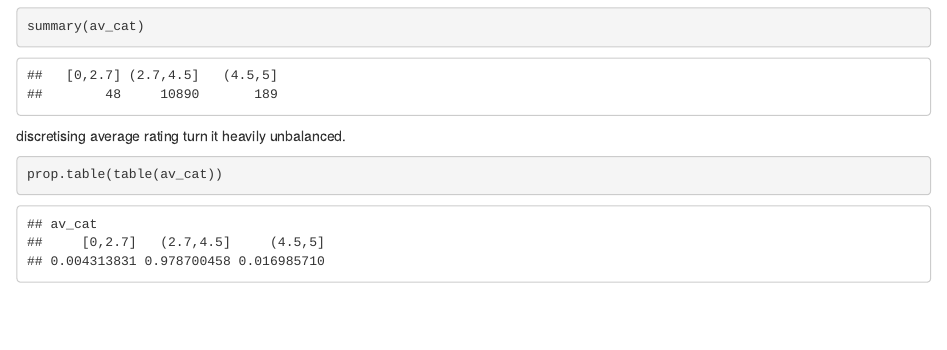
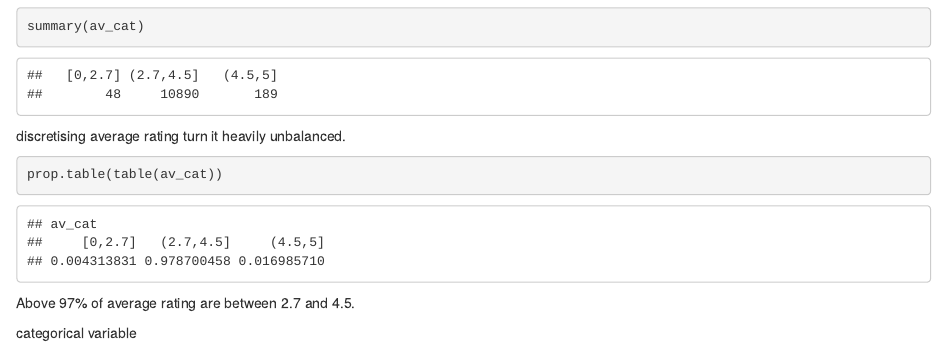
Before and after one commit to phenixMaster/Books_ratings_R_version, an R Markdown document (Books_ratings.Rmd): the page in a window 1100 px wide, from 4450 px down. Rendered offline with R 4.5, knitr and Pandoc, with nearby package versions.

Commit message:
cat variables analysis

````diff
--- a/Books_ratings.Rmd
+++ b/Books_ratings.Rmd
@@ -67,6 +67,9 @@ discretising average  rating turn it heavily unbalanced.
 prop.table(table(av_cat))
 ```
 
+Above 97% of average rating are between 2.7 and 4.5.
+
+categorical variable
 ```{r}
 
 ```
````
